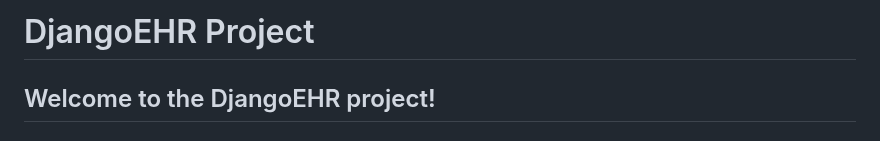
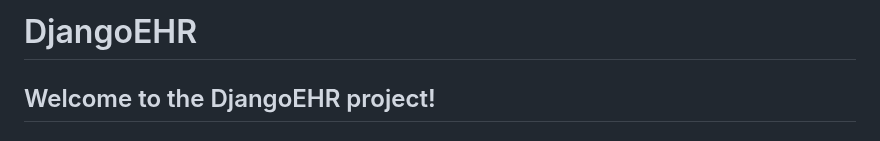
Before and after one commit to MohsinRazaKhanSipra/EHR-django, a Markdown page: README.md, the part around the change. Drawn GitHub-style.

```diff
--- a/README.md
+++ b/README.md
@@ -1,4 +1,4 @@
-# DjangoEHR Project
+# DjangoEHR
 
 ## Welcome to the DjangoEHR project!
 
```
